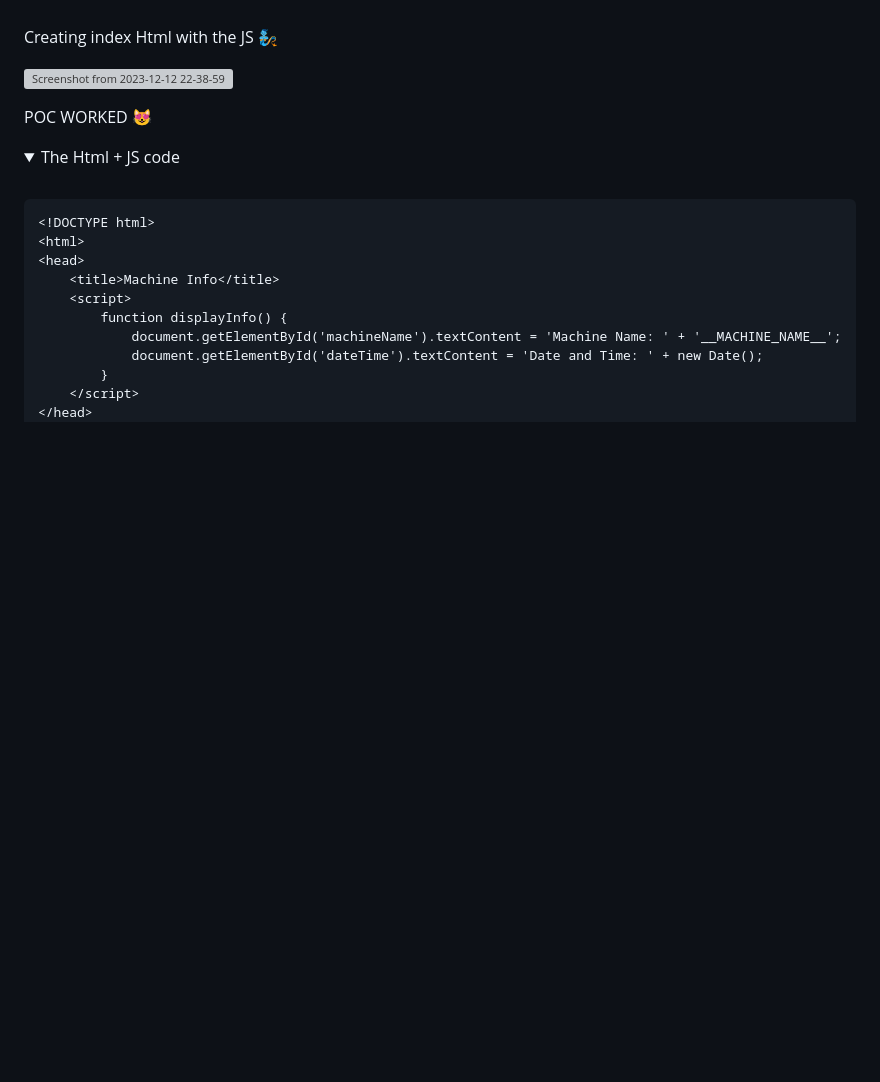
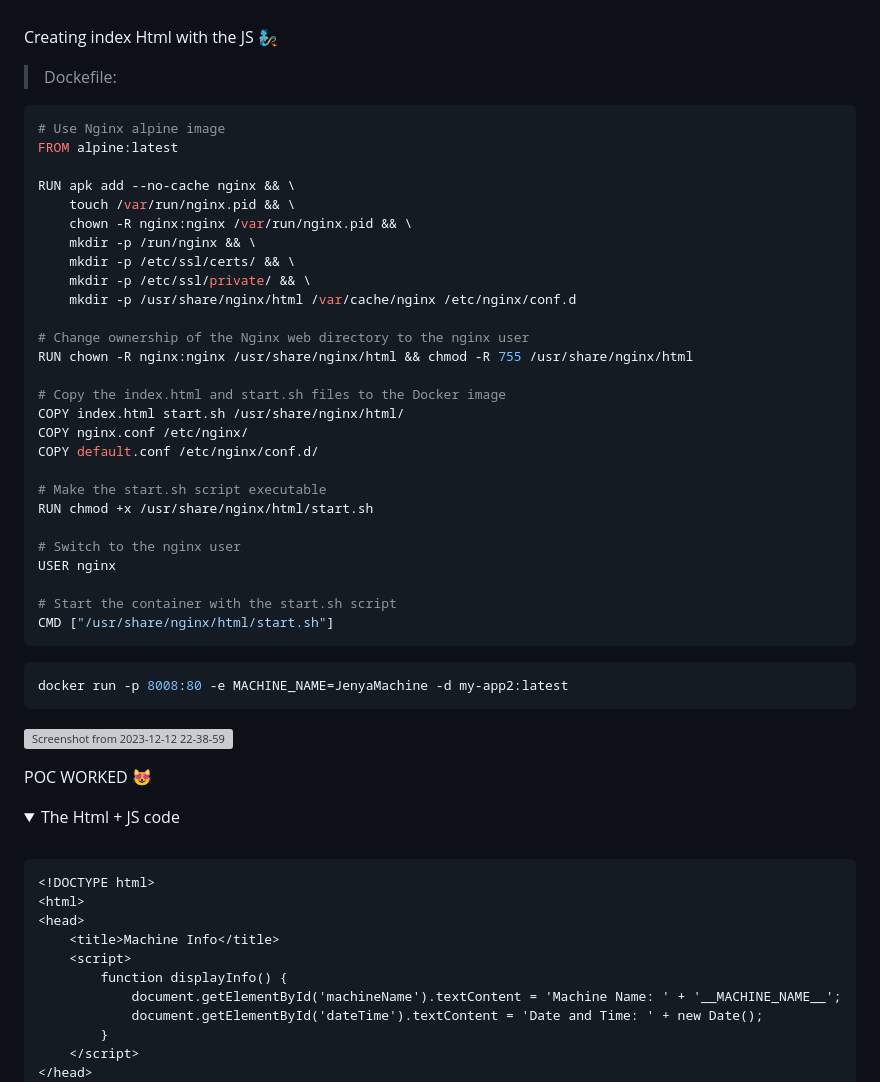
Before and after one commit to blackrussian84/Dcoya, a Markdown page: README.md, the part around the change printed below. Rendered like a GitHub page; blank space fills up the shorter version; grey boxes are pictures that could not be loaded.

````diff
--- a/README.md
+++ b/README.md
@@ -28,6 +28,43 @@ Tools Used
 
 ###
 Creating index Html with the JS 🧞
+
+> Dockefile:
+
+```bash
+# Use Nginx alpine image
+FROM alpine:latest
+
+RUN apk add --no-cache nginx && \
+    touch /var/run/nginx.pid && \
+    chown -R nginx:nginx /var/run/nginx.pid && \
+    mkdir -p /run/nginx && \
+    mkdir -p /etc/ssl/certs/ && \
+    mkdir -p /etc/ssl/private/ && \
+    mkdir -p /usr/share/nginx/html /var/cache/nginx /etc/nginx/conf.d
+
+# Change ownership of the Nginx web directory to the nginx user
+RUN chown -R nginx:nginx /usr/share/nginx/html && chmod -R 755 /usr/share/nginx/html
+
+# Copy the index.html and start.sh files to the Docker image
+COPY index.html start.sh /usr/share/nginx/html/
+COPY nginx.conf /etc/nginx/
+COPY default.conf /etc/nginx/conf.d/
+
+# Make the start.sh script executable
+RUN chmod +x /usr/share/nginx/html/start.sh
+
+# Switch to the nginx user
+USER nginx
+
+# Start the container with the start.sh script
+CMD ["/usr/share/nginx/html/start.sh"]
+```
+
+```bash
+docker run -p 8008:80 -e MACHINE_NAME=JenyaMachine -d my-app2:latest
+```
+
 
  ![Screenshot from 2023-12-12 22-38-59](https://github.com/blackrussian84/Dcoya/assets/61284544/924156d6-4fa9-49ee-9cfb-d499d413c842)
 
````
Also changed, not shown: other parts of README.md (+86 -3 lines).
